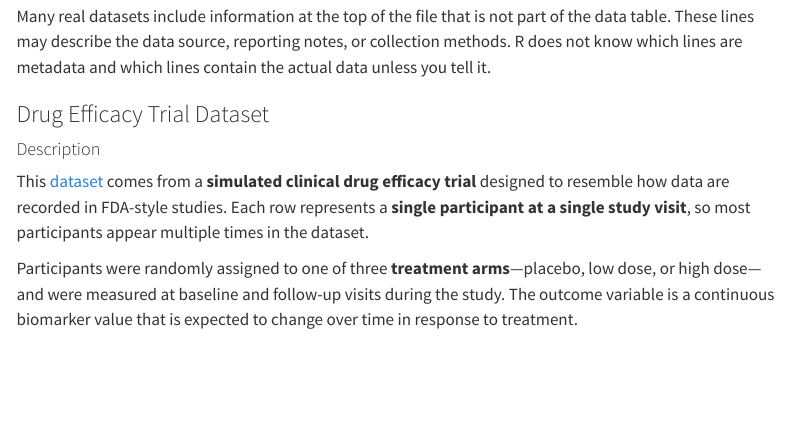
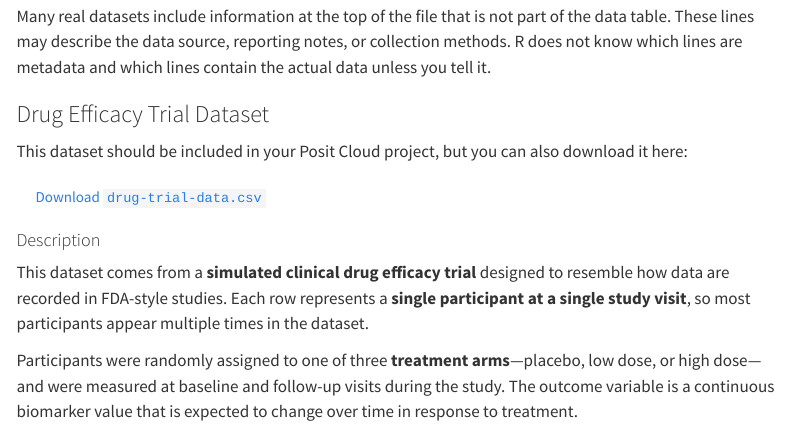
Before and after one commit to chrismerkord/biol-275, a Quarto document (labs/importing-data/index.qmd): the page in a window 1100 px wide, from 4470 px down. Rendered offline with R 4.5, knitr and Pandoc in place of Quarto, with nearby package versions; some code elsewhere in the file could not run offline; menus at the side of the page are left out.

Commit message:
Add a download button for the drug trial dataset

```diff
--- a/labs/importing-data/index.qmd
+++ b/labs/importing-data/index.qmd
@@ -257,9 +257,13 @@ Many real datasets include information at the top of the file that is not part o
 
 ### Drug Efficacy Trial Dataset
 
+This dataset should be included in your Posit Cloud project, but you can also download it here:
+
+<a href="/data/generated/drug-trial-data.csv" download class="btn btn-light">Download `drug-trial-data.csv`</a>
+
 #### Description
 
-This [dataset]() comes from a **simulated clinical drug efficacy trial** designed to resemble how data are recorded in FDA-style studies. Each row represents a **single participant at a single study visit**, so most participants appear multiple times in the dataset.
+This dataset comes from a **simulated clinical drug efficacy trial** designed to resemble how data are recorded in FDA-style studies. Each row represents a **single participant at a single study visit**, so most participants appear multiple times in the dataset.
 
 Participants were randomly assigned to one of three **treatment arms**—placebo, low dose, or high dose—and were measured at baseline and follow-up visits during the study. The outcome variable is a continuous biomarker value that is expected to change over time in response to treatment.
 
```
